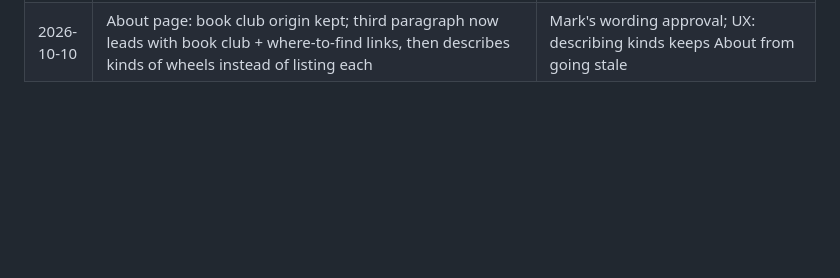
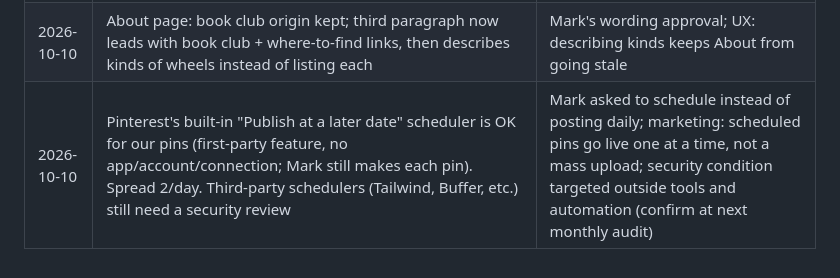
Before and after one commit to marcoac126/party-picker, a Markdown page: docs/decisions.md, the part around the change. Rendered like a GitHub page; blank space fills up the shorter version.

Commit message:
Log Pinterest native scheduling decision
Co-Authored-By: Claude Opus 5.5 <noreply@anthropic.com>
Claude-Session: https://claude.ai/code/session_01UcAw5Yn9zguyz7ZX1UR2gb

```diff
--- a/docs/decisions.md
+++ b/docs/decisions.md
@@ -36,3 +36,4 @@
 | 2026-10-10 | Built Christmas movie picker (73 movies, 6 moods, JustWatch/trailer/Amazon links, own list + share) and White Elephant gift ideas (43 ideas, 3 price bands × 5 kinds, Amazon search links). Holiday red/green wheel colors on purpose. Approved by Mark and published 2026-10-10 | Holiday demand peaks Nov–Dec and pages need weeks to index; gift ideas page is the best future Amazon fit. Marketing, UX and security reviewed; fixes applied (short wheel labels, "Typical budget" wording, disclosure inside result card once affiliate tags exist, stricter preset checks, office-safe game swap, privacy + disclosure wording) |
 | 2026-10-10 | Seasonal rule: holiday pages stay live all year (never removed). Home page = 3 year-round wheels + an "In season" spot (1–2 wheels, swapped by hand) + "All holiday wheels →" link to new /holiday-wheels/ page listing every seasonal wheel by holiday. Holiday pages link to related wheels ("Try another wheel"). Christmas in season now through ~Jan 2; build future seasonal pages 2–3 months ahead (Halloween + Thanksgiving: revisit summer 2027) | Mark worried many holidays would crowd the home page; marketing: pages keep ranking history only if they stay live and linked; UX: max ~5 home links, manual swap simpler and safer than date-based JS |
 | 2026-10-10 | About page: book club origin kept; third paragraph now leads with book club + where-to-find links, then describes kinds of wheels instead of listing each | Mark's wording approval; UX: describing kinds keeps About from going stale |
+| 2026-10-10 | Pinterest's built-in "Publish at a later date" scheduler is OK for our pins (first-party feature, no app/account/connection; Mark still makes each pin). Spread 2/day. Third-party schedulers (Tailwind, Buffer, etc.) still need a security review | Mark asked to schedule instead of posting daily; marketing: scheduled pins go live one at a time, not a mass upload; security condition targeted outside tools and automation (confirm at next monthly audit) |
```
